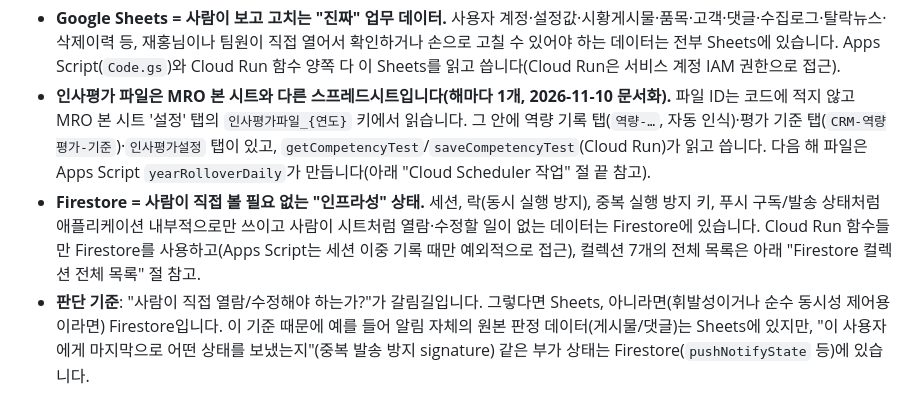
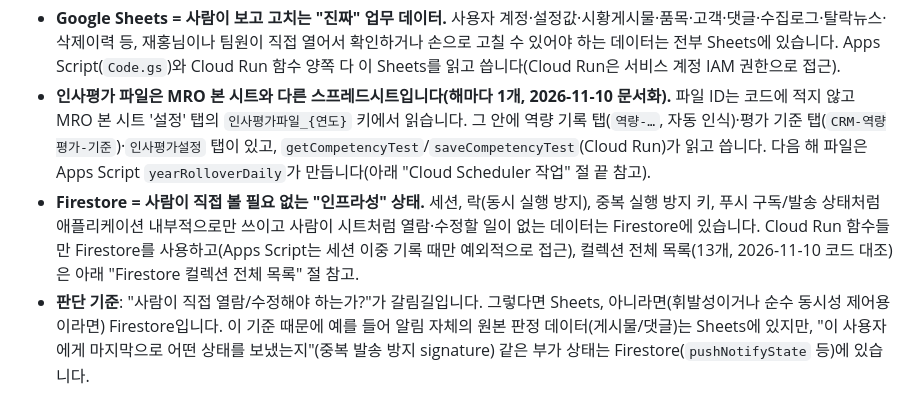
Before and after one commit to nkmro/mro-market-intelligence, a Markdown page: README.md, the part around one of its changes. Rendered like a GitHub page.

```diff
--- a/README.md
+++ b/README.md
@@ -65,7 +65,7 @@ GitHub Pages가 이 저장소를 "main 브랜치 / 루트(`/`) 폴더" 설정으
 
 - **Google Sheets = 사람이 보고 고치는 "진짜" 업무 데이터.** 사용자 계정·설정값·시황게시물·품목·고객·댓글·수집로그·탈락뉴스·삭제이력 등, 재홍님이나 팀원이 직접 열어서 확인하거나 손으로 고칠 수 있어야 하는 데이터는 전부 Sheets에 있습니다. Apps Script(`Code.gs`)와 Cloud Run 함수 양쪽 다 이 Sheets를 읽고 씁니다(Cloud Run은 서비스 계정 IAM 권한으로 접근).
 - **인사평가 파일은 MRO 본 시트와 다른 스프레드시트입니다(해마다 1개, 2026-11-10 문서화).** 파일 ID는 코드에 적지 않고 MRO 본 시트 '설정' 탭의 `인사평가파일_{연도}` 키에서 읽습니다. 그 안에 역량 기록 탭(`역량-…`, 자동 인식)·평가 기준 탭(`CRM-역량평가-기준`)·`인사평가설정` 탭이 있고, `getCompetencyTest`/`saveCompetencyTest`(Cloud Run)가 읽고 씁니다. 다음 해 파일은 Apps Script `yearRolloverDaily`가 만듭니다(아래 "Cloud Scheduler 작업" 절 끝 참고).
-- **Firestore = 사람이 직접 볼 필요 없는 "인프라성" 상태.** 세션, 락(동시 실행 방지), 중복 실행 방지 키, 푸시 구독/발송 상태처럼 애플리케이션 내부적으로만 쓰이고 사람이 시트처럼 열람·수정할 일이 없는 데이터는 Firestore에 있습니다. Cloud Run 함수들만 Firestore를 사용하고(Apps Script는 세션 이중 기록 때만 예외적으로 접근), 컬렉션 7개의 전체 목록은 아래 "Firestore 컬렉션 전체 목록" 절 참고.
+- **Firestore = 사람이 직접 볼 필요 없는 "인프라성" 상태.** 세션, 락(동시 실행 방지), 중복 실행 방지 키, 푸시 구독/발송 상태처럼 애플리케이션 내부적으로만 쓰이고 사람이 시트처럼 열람·수정할 일이 없는 데이터는 Firestore에 있습니다. Cloud Run 함수들만 Firestore를 사용하고(Apps Script는 세션 이중 기록 때만 예외적으로 접근), 컬렉션 전체 목록(13개, 2026-11-10 코드 대조)은 아래 "Firestore 컬렉션 전체 목록" 절 참고.
 - **판단 기준**: "사람이 직접 열람/수정해야 하는가?"가 갈림길입니다. 그렇다면 Sheets, 아니라면(휘발성이거나 순수 동시성 제어용이라면) Firestore입니다. 이 기준 때문에 예를 들어 알림 자체의 원본 판정 데이터(게시물/댓글)는 Sheets에 있지만, "이 사용자에게 마지막으로 어떤 상태를 보냈는지"(중복 발송 방지 signature) 같은 부가 상태는 Firestore(`pushNotifyState` 등)에 있습니다.
 
 ## 뉴스 수집·게시 파이프라인 (`collectMarketNews()`)
```
Also changed, not shown: other parts of README.md (+8 -3 lines), apps-script/README.md (+14 -2 lines), cloud-run/README.md (+5 -2 lines).
